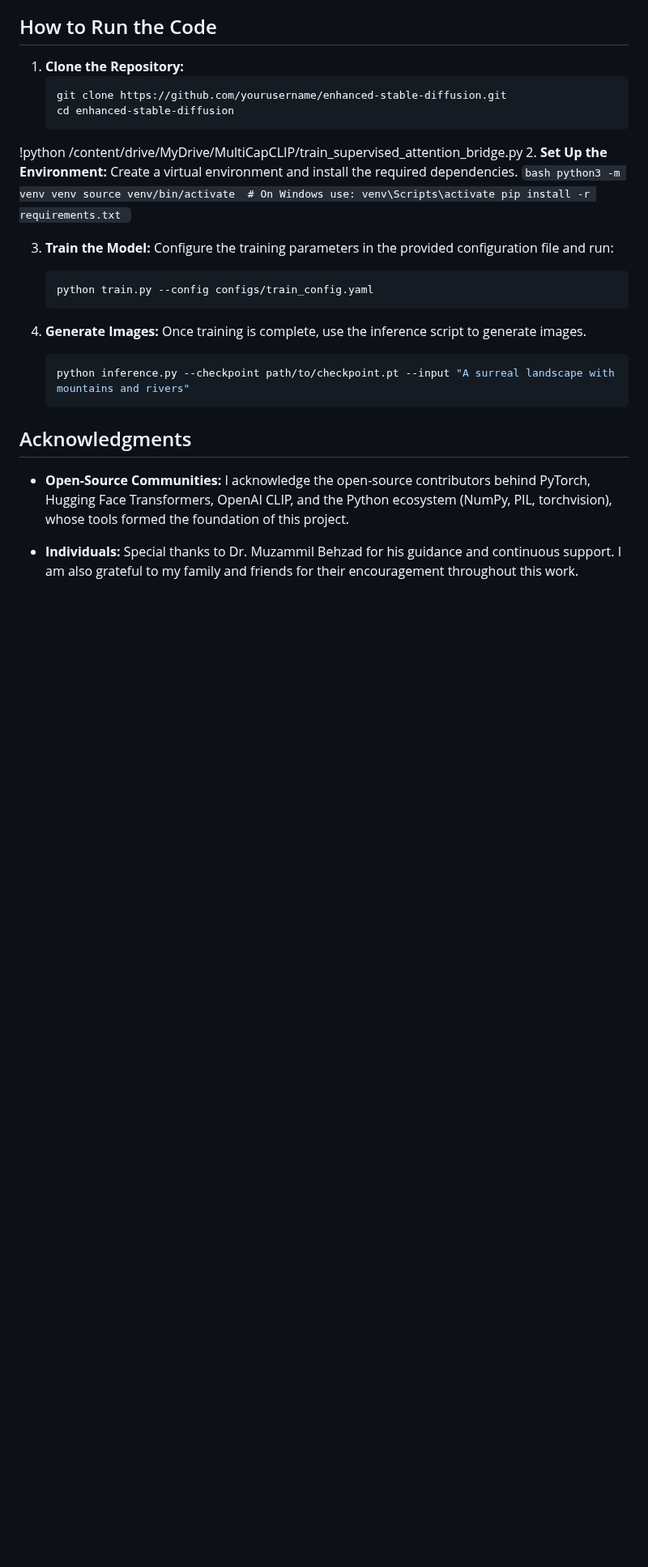
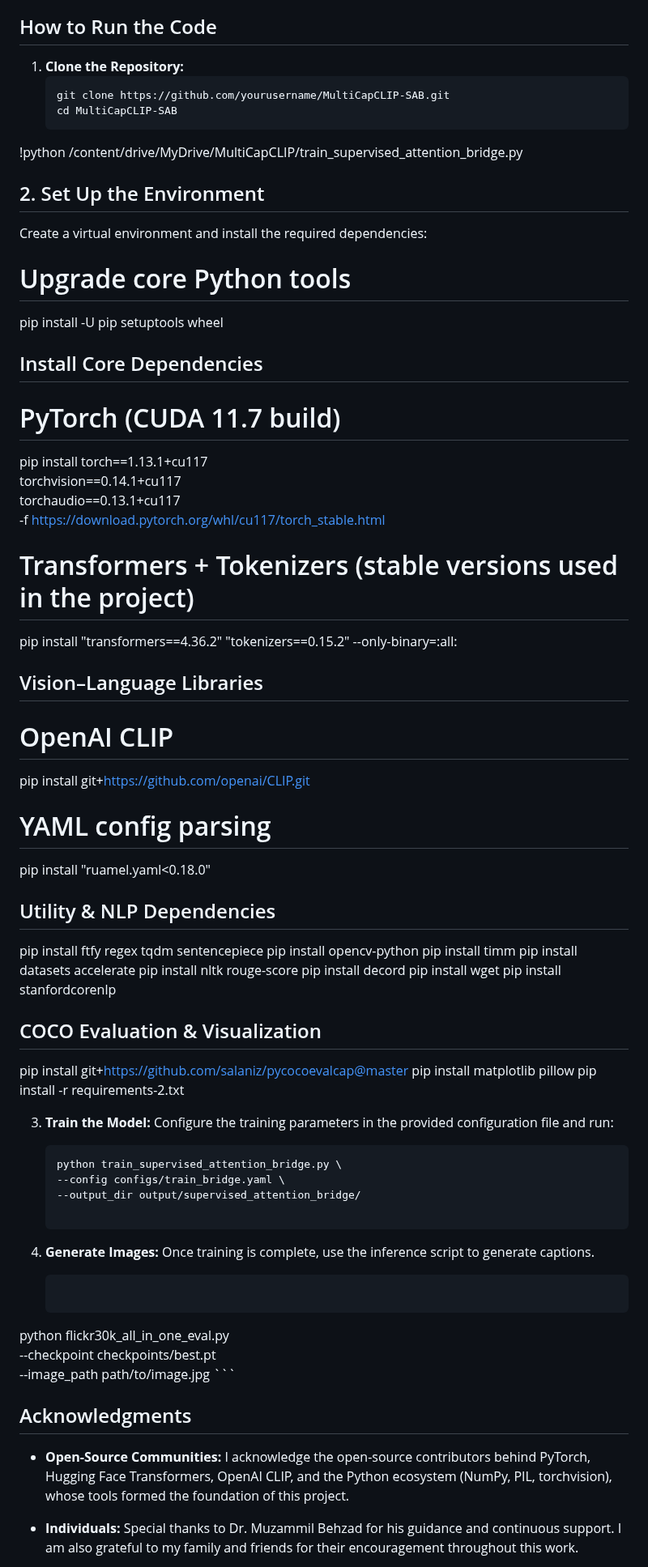
Before and after one commit to BRAIN-Lab-AI/MultiCapCLIP-AR-Architectural-Enhancements-and-Arabic-Fine-Tuning-for-Multilingual-Visual-Captioning, a Markdown page: README.md, the part around one of its changes. Shown at 81% size. GitHub-like rendering; blank space fills up the shorter version.

````diff
--- a/README.md
+++ b/README.md
@@ -181,29 +204,62 @@ The workflow of the MultiCapCLIP-SAB model is as follows:
 
 1. **Clone the Repository:**
     ```bash
-    git clone https://github.com/yourusername/enhanced-stable-diffusion.git
-    cd enhanced-stable-diffusion
+    git clone https://github.com/yourusername/MultiCapCLIP-SAB.git
+    cd MultiCapCLIP-SAB
     ```
 !python /content/drive/MyDrive/MultiCapCLIP/train_supervised_attention_bridge.py
-2. **Set Up the Environment:**
-    Create a virtual environment and install the required dependencies.
-    ```bash
-    python3 -m venv venv
-    source venv/bin/activate  # On Windows use: venv\Scripts\activate
-    pip install -r requirements.txt
-    ```
+## 2. Set Up the Environment
+Create a virtual environment and install the required dependencies:
+
+# Upgrade core Python tools
+pip install -U pip setuptools wheel
+
+
+## Install Core Dependencies
+
+# PyTorch (CUDA 11.7 build)
+pip install torch==1.13.1+cu117 \
+            torchvision==0.14.1+cu117 \
+            torchaudio==0.13.1+cu117 \
+            -f https://download.pytorch.org/whl/cu117/torch_stable.html
+
+# Transformers + Tokenizers (stable versions used in the project)
+pip install "transformers==4.36.2" "tokenizers==0.15.2" --only-binary=:all:
+
+## Vision–Language Libraries
+# OpenAI CLIP
+pip install git+https://github.com/openai/CLIP.git
+# YAML config parsing
+pip install "ruamel.yaml<0.18.0"
+## Utility & NLP Dependencies
+pip install ftfy regex tqdm sentencepiece
+pip install opencv-python
+pip install timm
+pip install datasets accelerate
+pip install nltk rouge-score
+pip install decord
+pip install wget
+pip install stanfordcorenlp
+##  COCO Evaluation & Visualization
+pip install git+https://github.com/salaniz/pycocoevalcap@master
+pip install matplotlib pillow
+pip install -r requirements-2.txt
 
 3. **Train the Model:**
     Configure the training parameters in the provided configuration file and run:
     ```bash
-    python train.py --config configs/train_config.yaml
+    python train_supervised_attention_bridge.py \
+    --config configs/train_bridge.yaml \
+    --output_dir output/supervised_attention_bridge/
+
     ```
 
 4. **Generate Images:**
-    Once training is complete, use the inference script to generate images.
+    Once training is complete, use the inference script to generate captions.
     ```bash
-    python inference.py --checkpoint path/to/checkpoint.pt --input "A surreal landscape with mountains and rivers"
-    ```
+python flickr30k_all_in_one_eval.py \
+    --checkpoint checkpoints/best.pt \
+    --image_path path/to/image.jpg    ```
 
 ## Acknowledgments
 - **Open-Source Communities:** I acknowledge the open-source contributors behind PyTorch, Hugging Face Transformers, OpenAI CLIP, and the Python ecosystem (NumPy, PIL, torchvision), whose tools formed the foundation of this project.
````
Also changed, not shown: other parts of README.md (+36 -13 lines).
